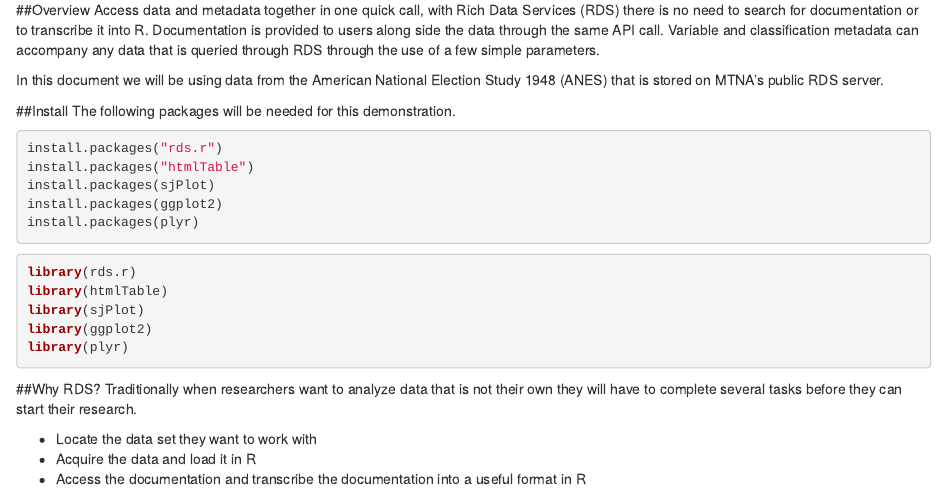
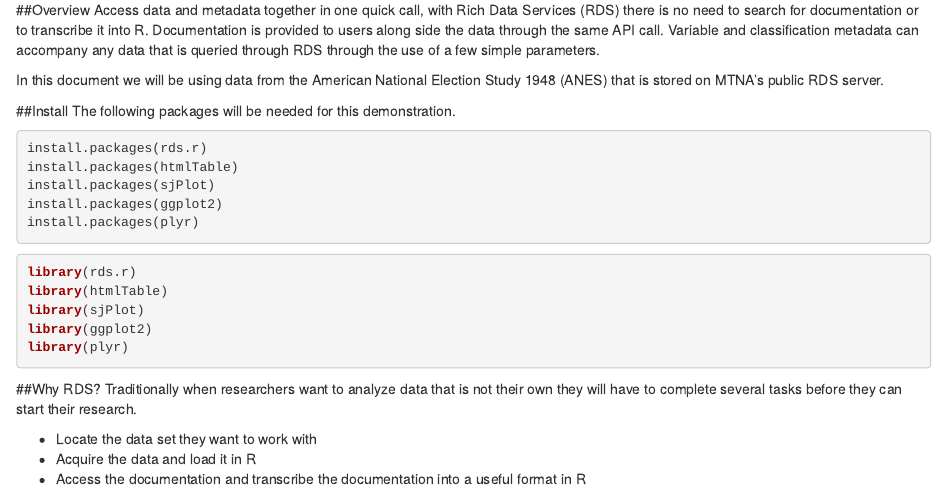
Before and after one commit to mtna/rds-r, an R Markdown document (rdsData.Rmd): the page in a window 1100 px wide, from 120 px down. Rendered offline with R 4.5, knitr and Pandoc, with nearby package versions; some code elsewhere in the file could not run offline; common packages that the code uses without loading them are loaded.

Commit message:
updated some of the dictionary

````diff
--- a/rdsData.Rmd
+++ b/rdsData.Rmd
@@ -12,8 +12,8 @@ In this document we will be using data from the American National Election Study
 ##Install
 The following packages will be needed for this demonstration.
 ```{r install,eval=FALSE}
-install.packages("rds.r")
-install.packages("htmlTable")
+install.packages(rds.r)
+install.packages(htmlTable)
 install.packages(sjPlot)
 install.packages(ggplot2)
 install.packages(plyr)
````
Also changed, not shown: rdsData.Rmd (2 more changed lines).
